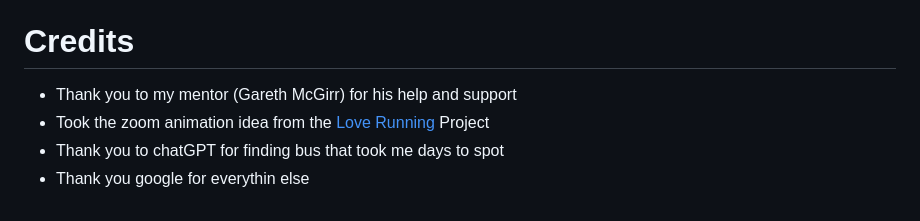
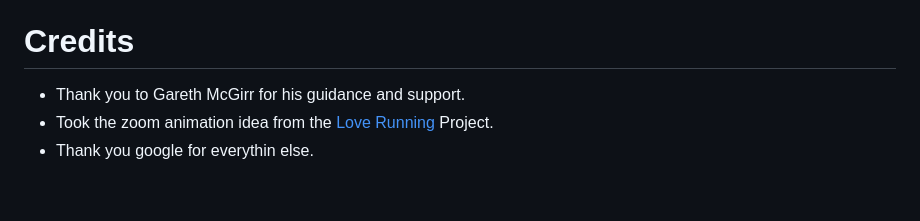
Before and after one commit to hydramod/link-autos-ireland-project-1, a Markdown page: README.md, the part around the change. Drawn GitHub-style.

Commit message:
Spoke too soon, Final Final Commit

```diff
--- a/README.md
+++ b/README.md
@@ -258,7 +258,6 @@ The website was built using Visual Studio code and the code was stored on a remo
 
 # Credits
 
-- Thank you to my mentor (Gareth McGirr) for his help and support
-- Took the zoom animation idea from the [Love Running](https://github.com/Code-Institute-Solutions/love-running-2.0-sourcecode) Project
-- Thank you to chatGPT for finding bus that took me days to spot
-- Thank you google for everythin else
+- Thank you to Gareth McGirr for his guidance and support.
+- Took the zoom animation idea from the [Love Running](https://github.com/Code-Institute-Solutions/love-running-2.0-sourcecode) Project.
+- Thank you google for everythin else.
```
